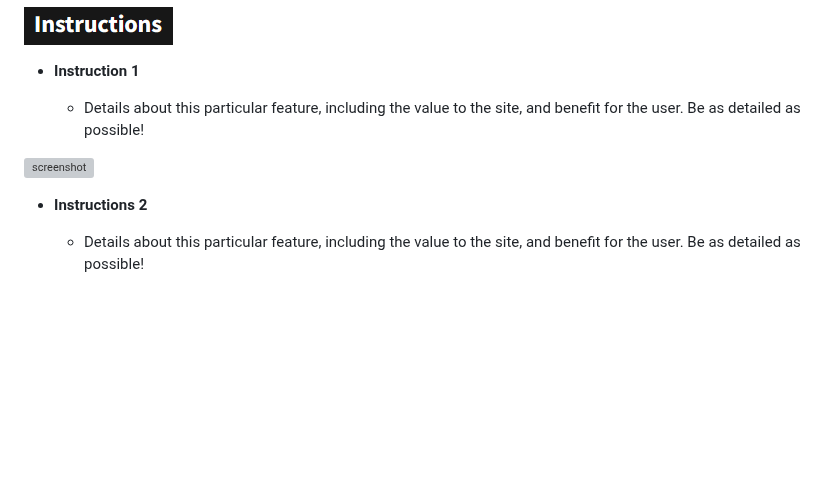
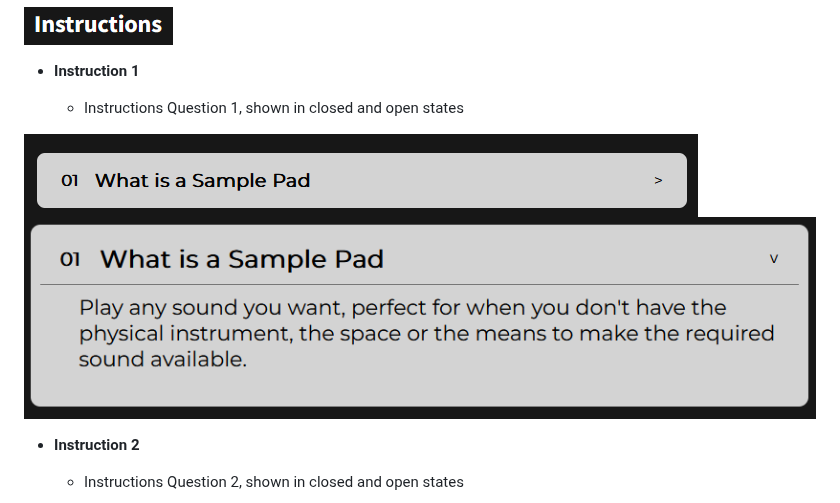
Before and after one commit to ogc1231/sample-pad, a Markdown page: README.md, the part around one of its changes. Rendered like a GitHub page; blank space fills up the shorter version; grey boxes are pictures that could not be loaded.

Commit message:
Add screenshots of instructions section

```diff
--- a/README.md
+++ b/README.md
@@ -116,11 +116,12 @@ As the wireframe was created in the early stages of the project some things chan
 
 - **Instruction 1**
 
-    - Details about this particular feature, including the value to the site, and benefit for the user. Be as detailed as possible!
+    - Instructions Question 1, shown in closed and open states
 
-![screenshot](documentation/feature03.png)
+![screenshot](https://github.com/ogc1231/sample-pad/blob/main/documentation/testing/instructions-one-closed.png)
+![screenshot](https://github.com/ogc1231/sample-pad/blob/main/documentation/testing/q1-open.png)
 
-- **Instructions 2**
+- **Instruction 2**
 
-    - Details about this particular feature, including the value to the site, and benefit for the user. Be as detailed as possible!
+    - Instructions Question 2, shown in closed and open states
 
```
Also changed, not shown: other parts of README.md (+2 -1 lines).
